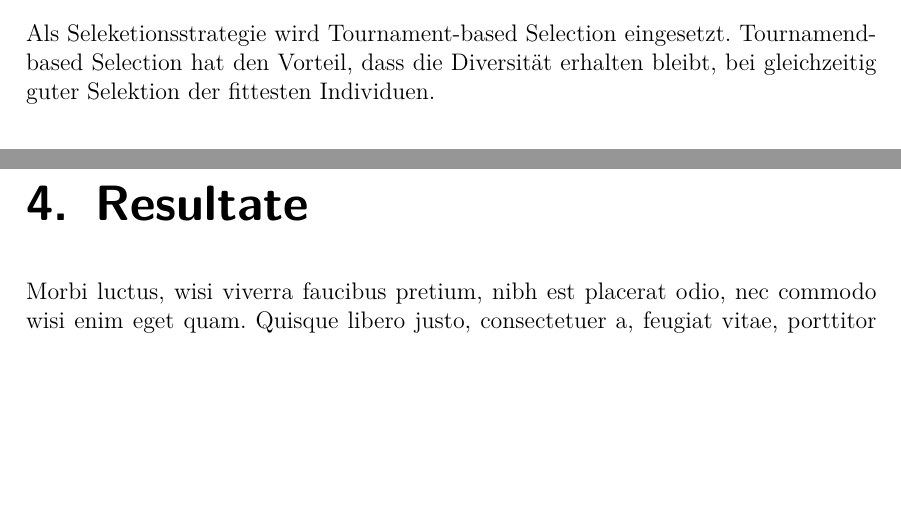
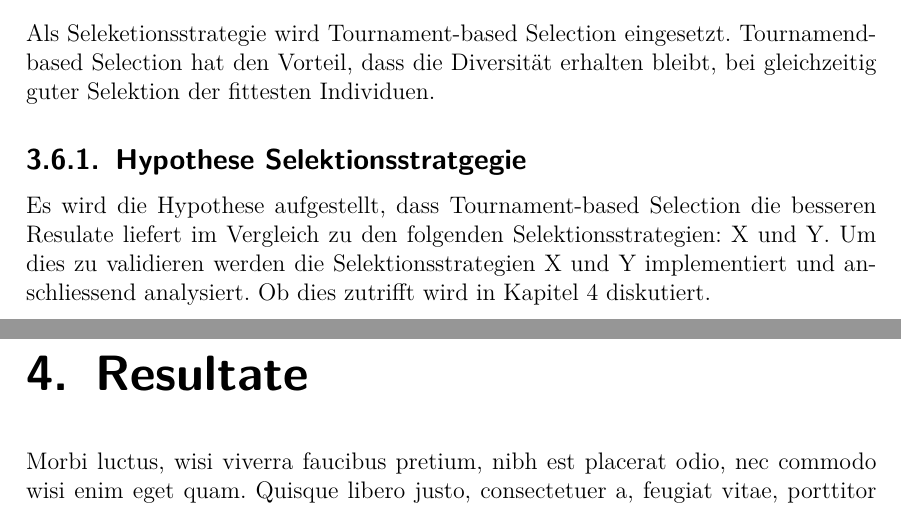
Before and after one commit to hedigerf/evolut, a LaTeX thesis (evolutdoc/thesis/main.tex, which reads evolutdoc/thesis/content/main/method.tex): two parts of pages 16 and 17 of 21, joined at a grey line, cut so that both start at the same text, the shorter picture padded with empty space. Compiled offline with pdfLaTeX.

Commit message:
leerzeichen und hypothese selektionsstrategie

```diff
--- a/evolutdoc/thesis/content/main/method.tex
+++ b/evolutdoc/thesis/content/main/method.tex
@@ -100,3 +100,8 @@
 
     Als Seleketionsstrategie wird Tournament-based Selection eingesetzt. Tournamend-based Selection hat den Vorteil,
     dass die Diversität erhalten bleibt, bei gleichzeitig guter Selektion der fittesten Individuen.
+    \subsection{Hypothese Selektionsstratgegie}
+    \label{sub:Hypothese Selektionsstratgegie}
+      Es wird die Hypothese aufgestellt, dass  Tournament-based Selection die besseren Resulate liefert im Vergleich zu den folgenden Selektionsstrategien: X und Y.
+      Um dies zu validieren werden die Selektionsstrategien X und Y implementiert und anschliessend analysiert.
+      Ob dies zutrifft wird in Kapitel \ref{chap:Resulate} diskutiert.
```
Also changed, not shown: evolutdoc/thesis/content/main/theory.tex (line endings or trailing spaces).
